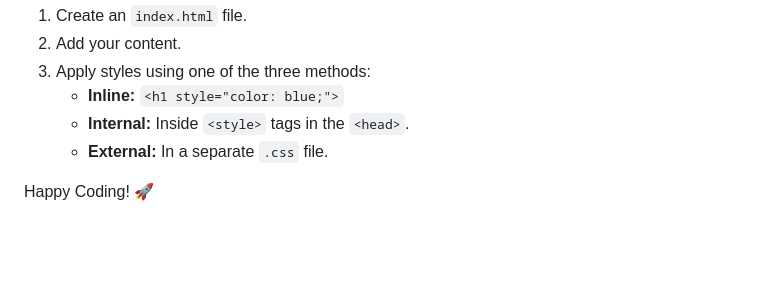
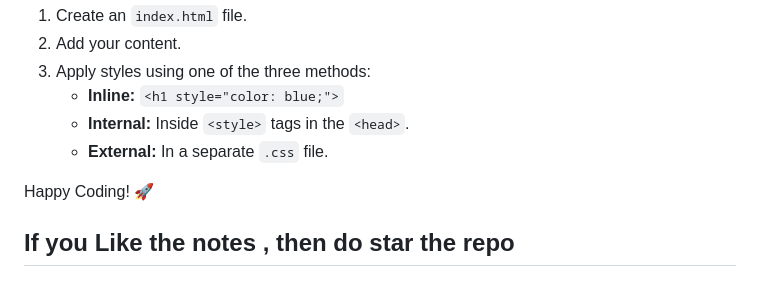
Before and after one commit to hrx01-dev/CSS-Notes-for-Beginners, a Markdown page: README.MD, the part around the change. Drawn GitHub-style; blank space fills up the shorter version.

Commit message:
Minor additon

```diff
--- a/README.MD
+++ b/README.MD
@@ -70,3 +70,5 @@ To get started, you only need a text editor (like VS Code) and a web browser.
    - **External:** In a separate `.css` file.
 
 Happy Coding! 🚀
+
+## If you Like the notes , then do star the repo
```
